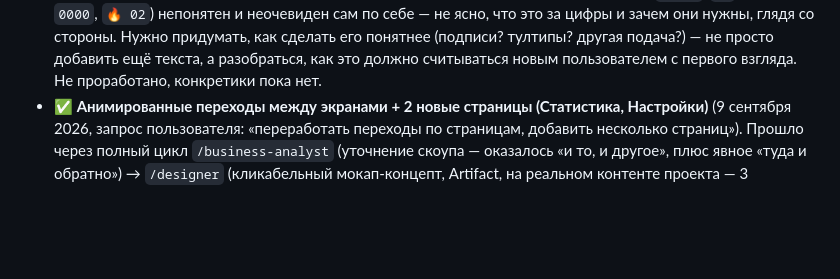
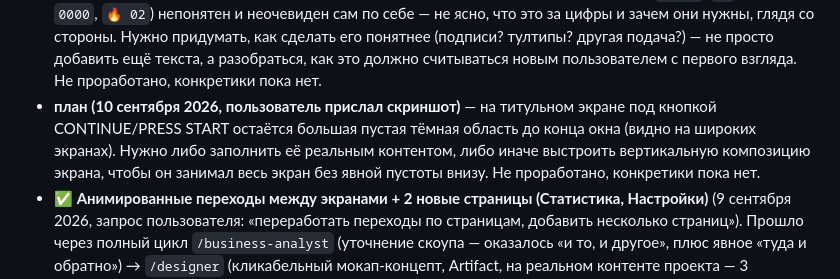
Before and after one commit to mishkma/autoquest, a Markdown page: ROADMAP.md, the part around the change. GitHub-like rendering; blank space fills up the shorter version.

Commit message:
Backlog: empty space below title-screen CTA on wide viewports
Co-Authored-By: Claude Sonnet 5 <noreply@anthropic.com>

```diff
--- a/ROADMAP.md
+++ b/ROADMAP.md
@@ -106,6 +106,7 @@
   - Подробности архитектуры визуала — см. `CLAUDE.md` → «Визуальная концепция»
 - **план** — 8-битная музыка: фоновый чиптюн + звуки на события (задача пройдена, уровень открыт). Технически — процедурная генерация через Web Audio API (осциллятор), не готовые mp3 (лицензии/вес). Нужен mute-переключатель и старт по клику (браузеры блокируют автовоспроизведение). Пользователь явно отложил на «потом».
 - **план (10 сентября 2026, пользователь прислал скриншот топбара)** — HUD в топбаре (`LV 01`, `XP` полоса, `0000`, `🔥 02`) непонятен и неочевиден сам по себе — не ясно, что это за цифры и зачем они нужны, глядя со стороны. Нужно придумать, как сделать его понятнее (подписи? тултипы? другая подача?) — не просто добавить ещё текста, а разобраться, как это должно считываться новым пользователем с первого взгляда. Не проработано, конкретики пока нет.
+- **план (10 сентября 2026, пользователь прислал скриншот)** — на титульном экране под кнопкой CONTINUE/PRESS START остаётся большая пустая тёмная область до конца окна (видно на широких экранах). Нужно либо заполнить её реальным контентом, либо иначе выстроить вертикальную композицию экрана, чтобы он занимал весь экран без явной пустоты внизу. Не проработано, конкретики пока нет.
 - **✅ Анимированные переходы между экранами + 2 новые страницы (Статистика, Настройки)** (9 сентября 2026, запрос пользователя: «переработать переходы по страницам, добавить несколько страниц»). Прошло через полный цикл `/business-analyst` (уточнение скоупа — оказалось «и то, и другое», плюс явное «туда и обратно») → `/designer` (кликабельный мокап-концепт, Artifact, на реальном контенте проекта — 3 кандидата на новую страницу: Статистика/Лор/Настройки) → пользователь выбрал Статистика+Настройки, Лор — нет → реализация.
   - **Переходы**: `switchView(hideEl, showEl, direction)` в `app.js` — fade + вертикальный сдвиг 14px/320мс, направление (`'fwd'`/`'back'`) зависит от того, идём вглубь или назад, `prefers-reduced-motion` схлопывает в мгновенную смену. Работает на двух уровнях: title↔site-wrap (весь сайт целиком) и path/module/stats/settings между собой внутри site-wrap (`goToInner()`).
   - **✅ Баг в первой версии, пойман собственным тестированием: `requestAnimationFrame` не гарантирует срабатывание** — исходная реализация убирала стартовый класс анимации (`.view-enter-fwd`/`-back`) внутри `requestAnimationFrame`, понадеявшись на «следующий кадр». В браузер-инструменте этой сессии rAF ни разу не сработал (тот же класс проблем, что и раньше с скриншотами/`innerWidth`, см. CLAUDE.md), экран застревал невидимым (`opacity:0`) навсегда. Поскольку реальный браузер тоже приостанавливает rAF у свёрнутой в фон вкладки, это не только артефакт инструмента, а настоящая дыра для видимого пользователя. Исправлено — вместо rAF используется синхронный форс-reflow (`void el.offsetWidth`) между добавлением и снятием класса, колбэк не нужен вообще.
```
